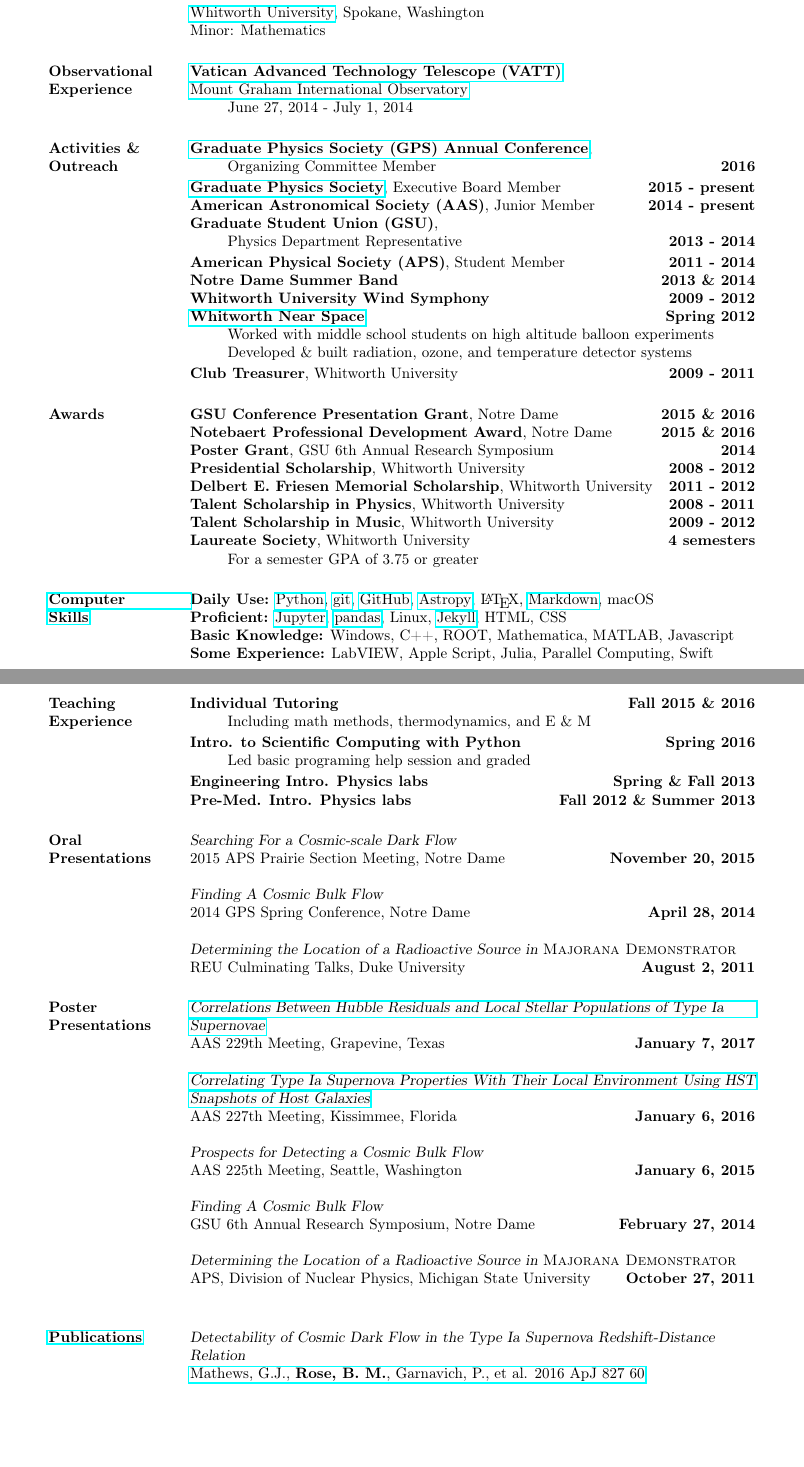
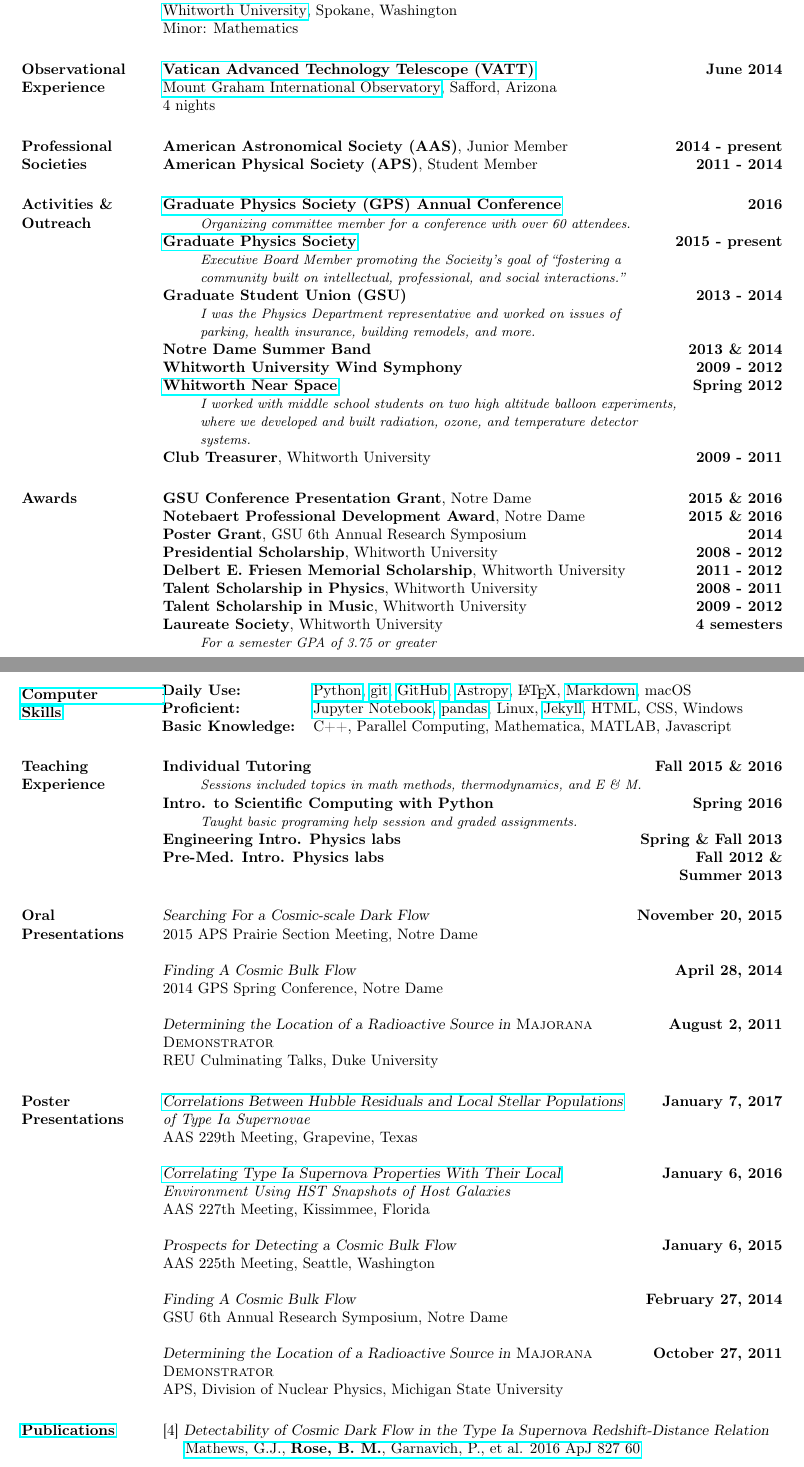
Before and after one commit to benjaminrose/CV, a LaTeX CV (Rose_CV.tex): two parts of pages 1 and 2 of 2, joined at a grey line, cut so that both start at the same text, the shorter picture padded with empty space. The pictures show the PDF file Rose_CV.pdf that the author committed with the source.

Commit message:
Update CV's minor styles and typos

```diff
--- a/Rose_CV.tex
+++ b/Rose_CV.tex
@@ -158,11 +170,13 @@
 
 
 \section{Observational Experience}
-{\href{http://vaticanobservatory.org/VATT/}{\bf  Vatican Advanced Technology Telescope (VATT)}} \\
-\href{http://mgio.arizona.edu}{Mount Graham International Observatory}
-\begin{itemize}\itemsep -2pt
-   \item[] June 27, 2014 - July 1, 2014
-\end{itemize}
+{\href{http://vaticanobservatory.org/VATT/}{\bf  Vatican Advanced Technology Telescope (VATT)}} \hfill \textbf{June 2014} \\
+\href{http://mgio.arizona.edu}{Mount Graham International Observatory}, Safford, Arizona \\
+% June 2014,
+4 nights
+% \begin{itemize}\itemsep -2pt
+%   \item[] June 27, 2014 - July 1, 2014
+% \end{itemize}
 
 
 
@@ -181,6 +195,20 @@
 
 
 
+\section{Professional Societies}
+% \begin{tabbing}
+% http://www.emerson.emory.edu/services/latex/latex2e/latex2e_61.html
+% \hspace{\middlewidth}\= \kill %set up one tab stop, The edge of the
+% \hspace{-1.5em}\begin{tabular}{p{4.17in} r}
+{\bf American Astronomical Society (AAS)}, Junior Member  \hfill {\bf 2014 - present}\\
+% \begin{itemize}\itemsep -2pt
+    % \item[] \textit{\small{Junior Member (2014-?)}}
+    % \end{itemize} \vspace{-10pt}
+% \textbf{\href{http://network.asa3.org}{American Scientific Affiliation (ASA)}} \hfill \textbf{2014 - present}\\
+{\bf American Physical Society (APS)}, Student Member  \hfill {\bf 2011 - 2014}
+% Student Member
+% \end{tabular}
+% \end{tabbing}
 
 
 
@@ -188,23 +217,37 @@
 
-\section{Activities \& Outreach}
-{\bf \href{http://gradphysics.nd.edu/conference/gpsac-2016/}{Graduate Physics Society (GPS) Annual Conference}},
+% \hspace{-1.5em}\begin{tabular*}{\resumewidth}{p{4.17in} r}
+% \begin{description}[align=left] % use \itme[-]
+% \ListProperties(Style2*=,Numbers=a,Numbers1=R,FinalMark={)})
+{\bf \href{http://gradphysics.nd.edu/conference/gpsac-2016/}{Graduate Physics Society (GPS) Annual Conference}} \hfill {\bf 2016 }
+% \\Member of the Oranizing Committee\\
     \begin{itemize}\itemsep -2pt
-    \item[] Organizing Committee Member \hfill {\bf 2016 }
-    \end{itemize} \vspace{-10pt}
-{\bf \href{gradphysics.nd.edu}{Graduate Physics Society}}, Executive Board Member \hfill {\bf 2015 - present }\\
-{\bf American Astronomical Society (AAS)}, Junior Member  \hfill {\bf 2014 - present }\\
-{\bf Graduate Student Union (GSU)},
+    \item[] \textit{\small{Organizing committee member for a conference with over 60 attendees.}} % A total of 16 talks and posters
+    \end{itemize} \vspace{-12pt}
+%\href{http://gradphysics.nd.edu/2016/11/30/gpsac-2016-agenda/}{The conference had over 10 posters \\and 6 talks.}
+    % \begin{itemize}\itemsep -2pt
+    % \item[] Organizing Committee Member
+    % \end{itemize} \vspace{-10pt}
+{\bf \href{gradphysics.nd.edu}{Graduate Physics Society}} \hfill {\bf 2015 - present }
     \begin{itemize}\itemsep -2pt
-    \item[] Physics Department Representative  \hfill {\bf 2013 - 2014}
-    \end{itemize} \vspace{-10pt}
-{\bf American Physical Society (APS)}, Student Member  \hfill {\bf 2011 - 2014 }\\
+    \item[] \textit{\small{Executive Board Member promoting the Socieity's goal of ``fostering a \\community built on intellectual, professional, and social interactions.''}}
+    \end{itemize} \vspace{-12pt}
+% {\bf American Astronomical Society (AAS)}, Junior Member  \hfill {\bf 2014 - present }\\
+{\bf Graduate Student Union (GSU)} \hfill {\bf 2013 - 2014}
+%\\ \textit{\small{I was the Physics Department representative and worked on issues of parking, \\health insurance, building remodels, and more.}}\\
+    \begin{itemize}\itemsep -2pt
+    \item[] \textit{\small{I was the Physics Department representative and worked on issues of \\parking, health insurance, building remodels, and more.}}
+    \end{itemize} \vspace{-12pt}
+% {\bf American Physical Society (APS)}, Student Member  \hfill {\bf 2011 - 2014 }\\
 {\bf Notre Dame Summer Band} \hfill {\bf 2013 \&  2014 }\\
 {\bf Whitworth University Wind Symphony}  \hfill {\bf 2009 - 2012 }\\
-{\bf\href{http://www.whitworthnearspace.org/wiki/Main_Page}{Whitworth Near Space} \hfill  Spring 2012}
+{\bf\href{http://www.whitworthnearspace.org/wiki/Main_Page}{Whitworth Near Space}} \hfill  \textbf{Spring 2012}
+% \\I worked with middle school students on high altitude balloon \\experiments.
+% We developed and built radiation, ozone, and temperature \\detector systems. \\
     \begin{itemize}\itemsep -2pt
-    \item[] Worked with middle school students on high altitude balloon experiments
-    \item[] Developed \& built radiation, ozone, and temperature detector systems
-    \end{itemize} \vspace{-10pt}
+    % \item[] Worked with middle school students on high altitude balloon experiments
+    \item[] \textit{\small{I worked with middle school students on two high altitude balloon experiments, \\ where we developed and built radiation, ozone, and temperature detector \\systems.}}
+    % \item[] Developed \& built radiation, ozone, and temperature detector systems
+    \end{itemize} \vspace{-12pt}
 {\bf Club Treasurer}, Whitworth University \hfill {\bf2009 - 2011}
 
 % {\bf Massah} \hfill Summer 2010
@@ -244,10 +291,13 @@
 
 \section{\href{https://github.com/benjaminrose}{Computer \\Skills}}
 %{\bf Computer Languages \& Programs:}
-{\bf Daily Use:} \href{https://www.python.org}{Python}, \href{https://git-scm.com}{git}, \href{https://github.com/benjaminrose}{GitHub}, \href{http://www.astropy.org}{Astropy}, \LaTeX, \href{http://daringfireball.net/projects/markdown/}{Markdown}, macOS \\
-{\bf Proficient:} \href{http://jupyter.org}{Jupyter}, \href{http://pandas.pydata.org}{pandas}, Linux, \href{https://jekyllrb.com}{Jekyll}, HTML, CSS \\
-{\bf Basic Knowledge:} Windows, C++, ROOT, Mathematica, MATLAB, Javascript\\
-{\bf Some Experience:} LabVIEW, Apple Script, Julia, Parallel Computing, Swift
+ \hspace{-1em}
+ \begin{tabular}{l p{4in}}
+{\bf Daily Use:} & \href{https://www.python.org}{Python}, \href{https://git-scm.com}{git}, \href{https://github.com/benjaminrose}{GitHub}, \href{http://www.astropy.org}{Astropy}, \LaTeX, \href{http://daringfireball.net/projects/markdown/}{Markdown}, macOS \\
+{\bf Proficient:} &  \href{http://jupyter.org}{Jupyter Notebook}, \href{http://pandas.pydata.org}{pandas}, Linux, \href{https://jekyllrb.com}{Jekyll}, HTML, CSS, Windows \\
+{\bf Basic Knowledge:} &  C++, Parallel Computing, Mathematica, MATLAB, Javascript%, Apple Script, ROOT, Swift\\
+\end{tabular}
+% {\bf Some Experience:} LabVIEW, Apple Script, Julia, Parallel Computing, Swift
 
 
 
@@ -257,21 +307,24 @@
 
 \section{Teaching Experience}
 \textbf{Individual Tutoring} \hfill{} \textbf{Fall 2015 \& 2016}
+% \\Sessions included topics in math methods, thermodynamics, and E\&M.\\
     \begin{itemize}\itemsep -2pt
-    \item[] Including math methods, thermodynamics, and E \& M
-    \end{itemize} \vspace{-10pt}
+    \item[] \textit{\small{Sessions included topics in math methods, thermodynamics, and E \& M.}}
+    \end{itemize} \vspace{-12pt}
 \textbf{Intro. to Scientific Computing with Python} \hfill{} \textbf{Spring 2016}
+% \\I taught weekly basic programing help session and graded programing\\ assignments.\\
     \begin{itemize}\itemsep -2pt
-    \item[] Led basic programing help session and graded
-    \end{itemize} \vspace{-10pt}
+    \item[] \textit{\small{Taught basic programing help session and graded assignments.}}
+    \end{itemize} \vspace{-12pt}
 % \textbf{various exam grading}
 % \textbf{Homework grading} \hfill{} \textbf{A lot}
 %     \begin{itemize}\itemsep -2pt
 %     \item[] Intro. to Astronomy, Calculus based
 %     \item[] Intro. to Astronomy, no math (maybe Intro. to Cosmology)
 %     \end{itemize} \vspace{-10pt}
-\textbf{Engineering Intro. Physics labs} \hfill{} \textbf{Spring \& Fall 2013} \\
-\textbf{Pre-Med. Intro. Physics labs} \hfill{} \textbf{Fall 2012 \& Summer 2013}
+\textbf{Engineering Intro. Physics labs} \hfill{} \textbf{Spring \& Fall 2013}\\
+\textbf{Pre-Med. Intro. Physics labs} \hfill{} \textbf{Fall 2012 \&}\\
+$_{•}    $ \hfill \textbf{Summer 2013}
     % \begin{itemize}\itemsep -2pt
     % \item[] Three semesters, multiple sections
     % \end{itemize} \vspace{-10pt}
```
Also changed, not shown: Rose_CV.pdf, Rose_CV.tex (100 more changed lines).
